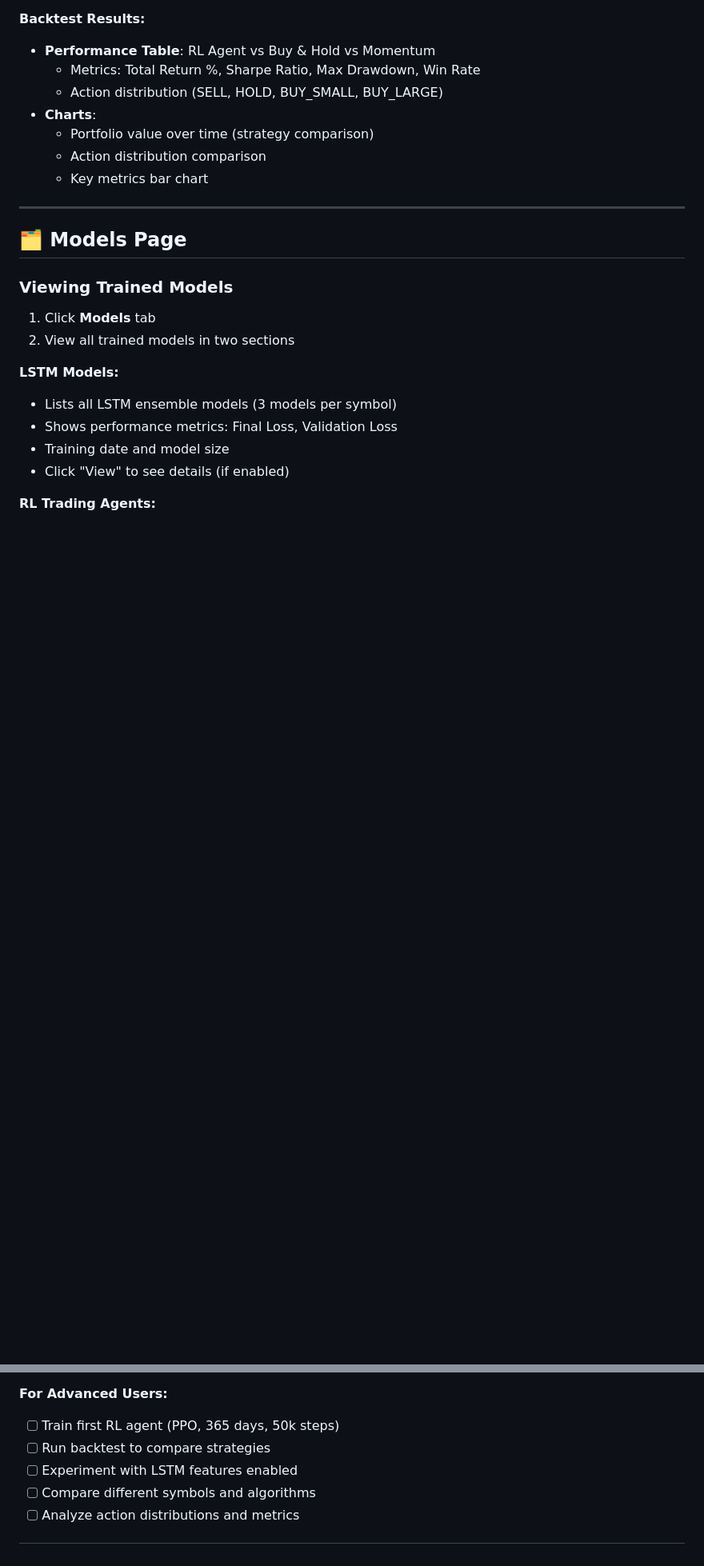
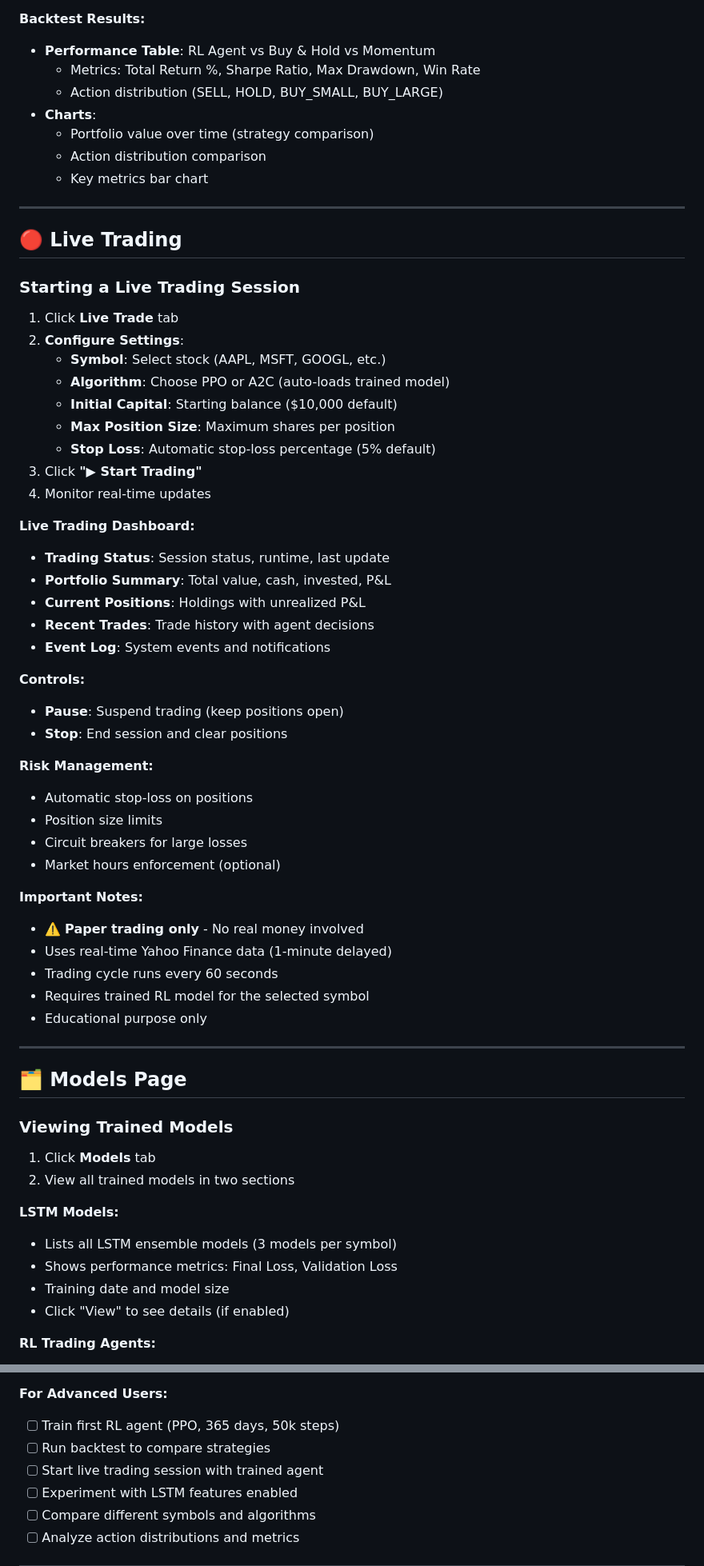
Before and after one commit to kewangpro/llmapps, a Markdown page: stock_agent_ollama/docs/QUICK_START.md, 2 parts joined by grey strips. Shown at 80% size. GitHub-like rendering; blank space fills up the shorter version.

```diff
--- a/stock_agent_ollama/docs/QUICK_START.md
+++ b/stock_agent_ollama/docs/QUICK_START.md
@@ -136,6 +137,46 @@ The platform features a professional light-theme interface with 5 main pages:
   - Portfolio value over time (strategy comparison)
   - Action distribution comparison
   - Key metrics bar chart
+
+---
+
+## 🔴 Live Trading
+
+### Starting a Live Trading Session
+
+1. Click **Live Trade** tab
+2. **Configure Settings**:
+   - **Symbol**: Select stock (AAPL, MSFT, GOOGL, etc.)
+   - **Algorithm**: Choose PPO or A2C (auto-loads trained model)
+   - **Initial Capital**: Starting balance ($10,000 default)
+   - **Max Position Size**: Maximum shares per position
+   - **Stop Loss**: Automatic stop-loss percentage (5% default)
+3. Click **"▶ Start Trading"**
+4. Monitor real-time updates
+
+**Live Trading Dashboard:**
+- **Trading Status**: Session status, runtime, last update
+- **Portfolio Summary**: Total value, cash, invested, P&L
+- **Current Positions**: Holdings with unrealized P&L
+- **Recent Trades**: Trade history with agent decisions
+- **Event Log**: System events and notifications
+
+**Controls:**
+- **Pause**: Suspend trading (keep positions open)
+- **Stop**: End session and clear positions
+
+**Risk Management:**
+- Automatic stop-loss on positions
+- Position size limits
+- Circuit breakers for large losses
+- Market hours enforcement (optional)
+
+**Important Notes:**
+- ⚠️ **Paper trading only** - No real money involved
+- Uses real-time Yahoo Finance data (1-minute delayed)
+- Trading cycle runs every 60 seconds
+- Requires trained RL model for the selected symbol
+- Educational purpose only
 
 ---
 
@@ -407,6 +459,7 @@ View simulated portfolio with:
 **For Advanced Users:**
 - [ ] Train first RL agent (PPO, 365 days, 50k steps)
 - [ ] Run backtest to compare strategies
+- [ ] Start live trading session with trained agent
 - [ ] Experiment with LSTM features enabled
 - [ ] Compare different symbols and algorithms
 - [ ] Analyze action distributions and metrics
```
Also changed, not shown: other parts of stock_agent_ollama/docs/QUICK_START.md (+19 -7 lines), stock_agent_ollama/docs/LIVE_TRADE.md (+3 -3 lines), stock_agent_ollama/docs/UX.md (+78 -4 lines).
